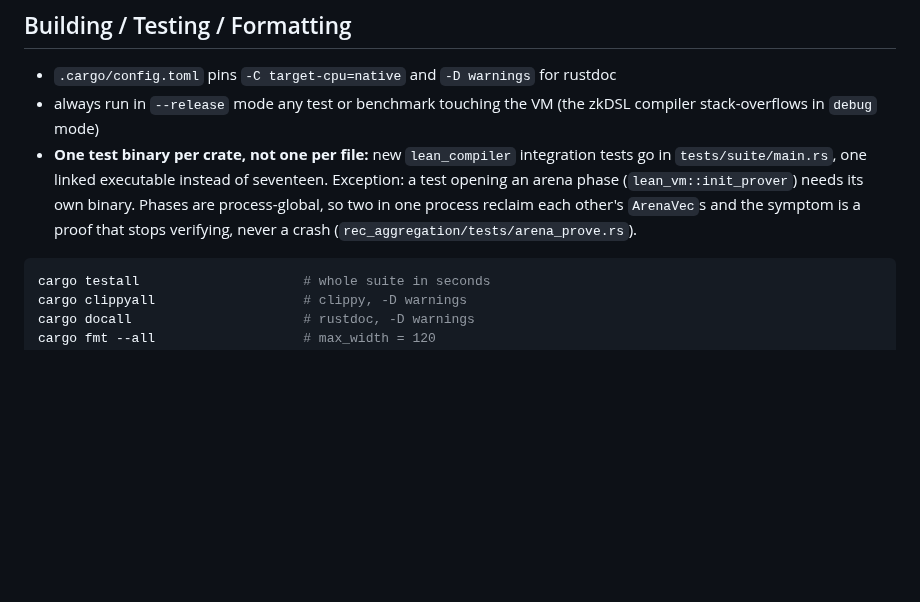
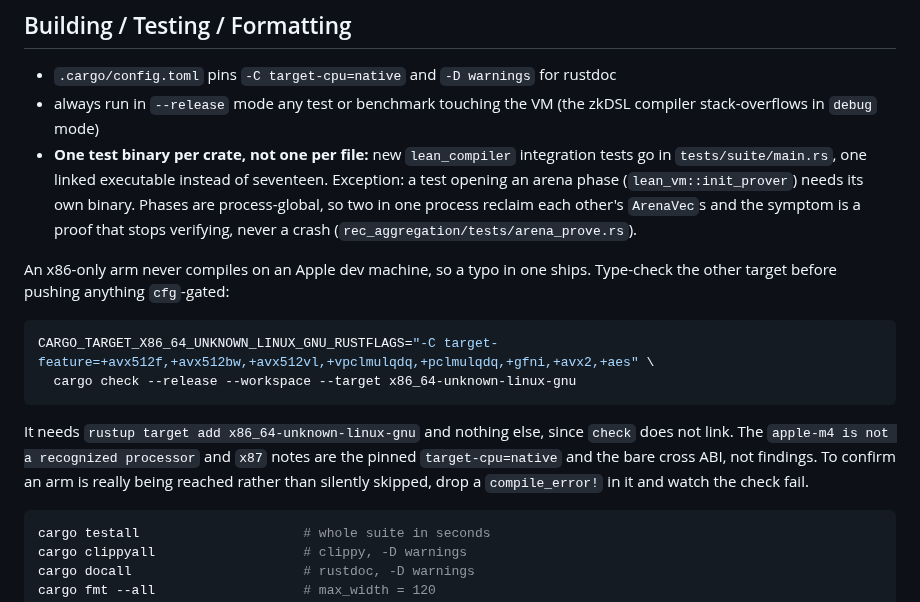
Before and after one commit to leanEthereum/leanVM-b, a Markdown page: AGENTS.md, the part around the change. Rendered like a GitHub page; blank space fills up the shorter version.

Commit message:
Note how to compile the arm this machine never builds
Every vector kernel here has an x86 arm and an aarch64 one, and on an Apple dev
machine the x86 one is not compiled at all, so nothing catches a typo in it
before it reaches the server. A cross `cargo check` does, needs no linker, and
takes a couple of seconds.

Co-Authored-By: Claude Opus 5 (1M context) <noreply@anthropic.com>

````diff
--- a/AGENTS.md
+++ b/AGENTS.md
@@ -37,6 +37,15 @@ Dependency order, leaves first:
 - `.cargo/config.toml` pins `-C target-cpu=native` and `-D warnings` for rustdoc
 - always run in `--release` mode any test or benchmark touching the VM (the zkDSL compiler stack-overflows in `debug` mode)
 - **One test binary per crate, not one per file:** new `lean_compiler` integration tests go in `tests/suite/main.rs`, one linked executable instead of seventeen. Exception: a test opening an arena phase (`lean_vm::init_prover`) needs its own binary. Phases are process-global, so two in one process reclaim each other's `ArenaVec`s and the symptom is a proof that stops verifying, never a crash (`rec_aggregation/tests/arena_prove.rs`).
+
+An x86-only arm never compiles on an Apple dev machine, so a typo in one ships. Type-check the other target before pushing anything `cfg`-gated:
+
+```bash
+CARGO_TARGET_X86_64_UNKNOWN_LINUX_GNU_RUSTFLAGS="-C target-feature=+avx512f,+avx512bw,+avx512vl,+vpclmulqdq,+pclmulqdq,+gfni,+avx2,+aes" \
+  cargo check --release --workspace --target x86_64-unknown-linux-gnu
+```
+
+It needs `rustup target add x86_64-unknown-linux-gnu` and nothing else, since `check` does not link. The `apple-m4 is not a recognized processor` and `x87` notes are the pinned `target-cpu=native` and the bare cross ABI, not findings. To confirm an arm is really being reached rather than silently skipped, drop a `compile_error!` in it and watch the check fail.
 
 ```bash
 cargo testall                     # whole suite in seconds
````
